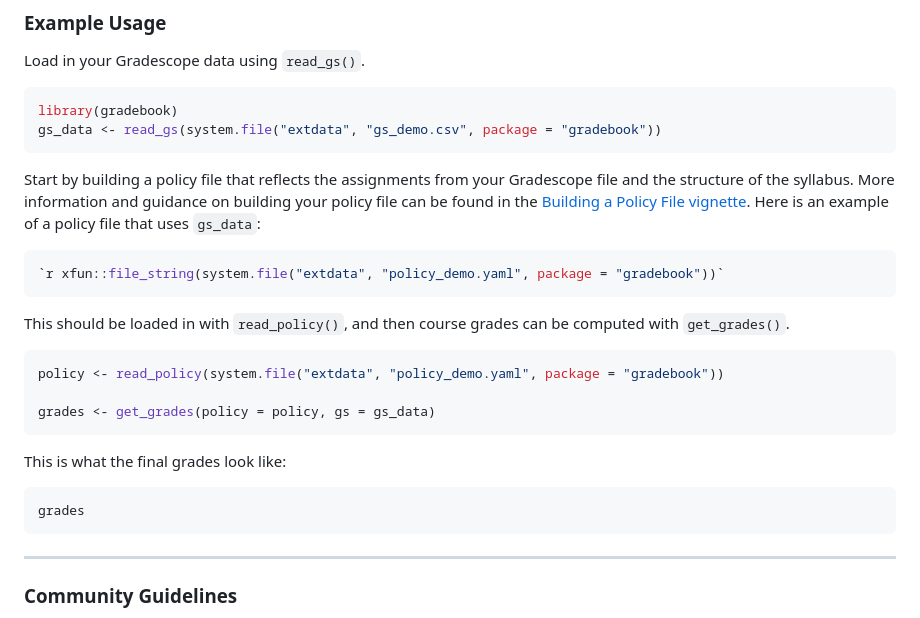
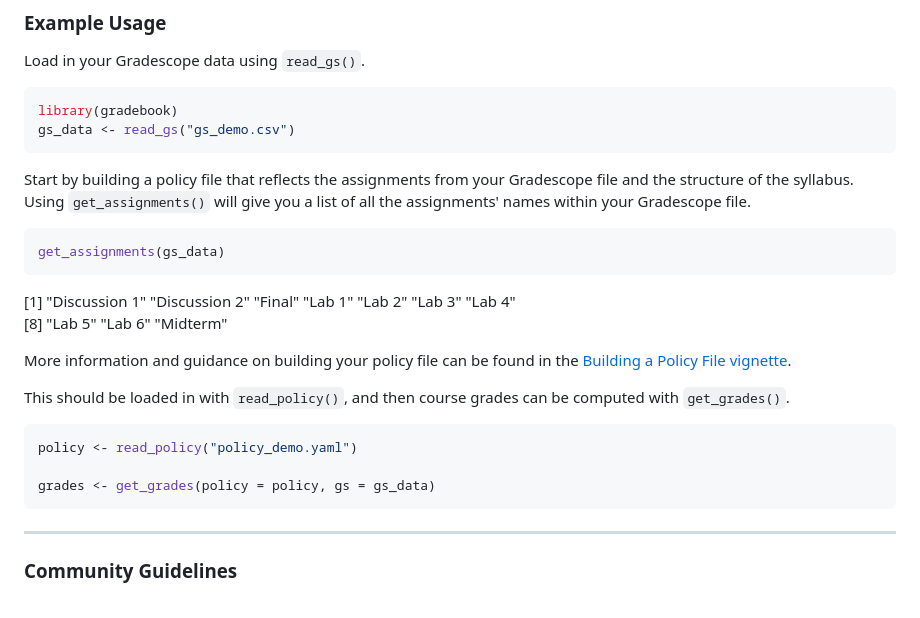
Before and after one commit to nikita-jaya/gradebook, a Markdown page: README.md, the part around the change. GitHub-like rendering.

Commit message:
mimicing outputs

````diff
--- a/README.md
+++ b/README.md
@@ -50,27 +50,25 @@ library(gradebook)
 Load in your Gradescope data using `read_gs()`.
 ```r
 library(gradebook)
-gs_data <- read_gs(system.file("extdata", "gs_demo.csv", package = "gradebook"))
+gs_data <- read_gs("gs_demo.csv")
 ```
 
 Start by building a policy file that reflects the assignments from your Gradescope file and the structure of the syllabus.
+Using `get_assignments()` will give you a list of all the assignments' names within your Gradescope file.
+```r
+get_assignments(gs_data)
+```
+[1] "Discussion 1" "Discussion 2" "Final"        "Lab 1"        "Lab 2"        "Lab 3"        "Lab 4"
+[8] "Lab 5"        "Lab 6"        "Midterm"
+
+
 More information and guidance on building your policy file can be found in the [Building a Policy File vignette](https://gradebook-dev.github.io/gradebook/articles/policy-files.html).
-Here is an example of a policy file that uses `gs_data`:
-
-```yaml
-`r xfun::file_string(system.file("extdata", "policy_demo.yaml", package = "gradebook"))`
-```
 
 This should be loaded in with `read_policy()`, and then course grades can be computed with `get_grades()`.
 ```r
-policy <- read_policy(system.file("extdata", "policy_demo.yaml", package = "gradebook"))
+policy <- read_policy("policy_demo.yaml")
 
 grades <- get_grades(policy = policy, gs = gs_data)
-```
-
-This is what the final grades look like:
-```r
-grades
 ```
 
 ------------------------------------------------------------------------
````
